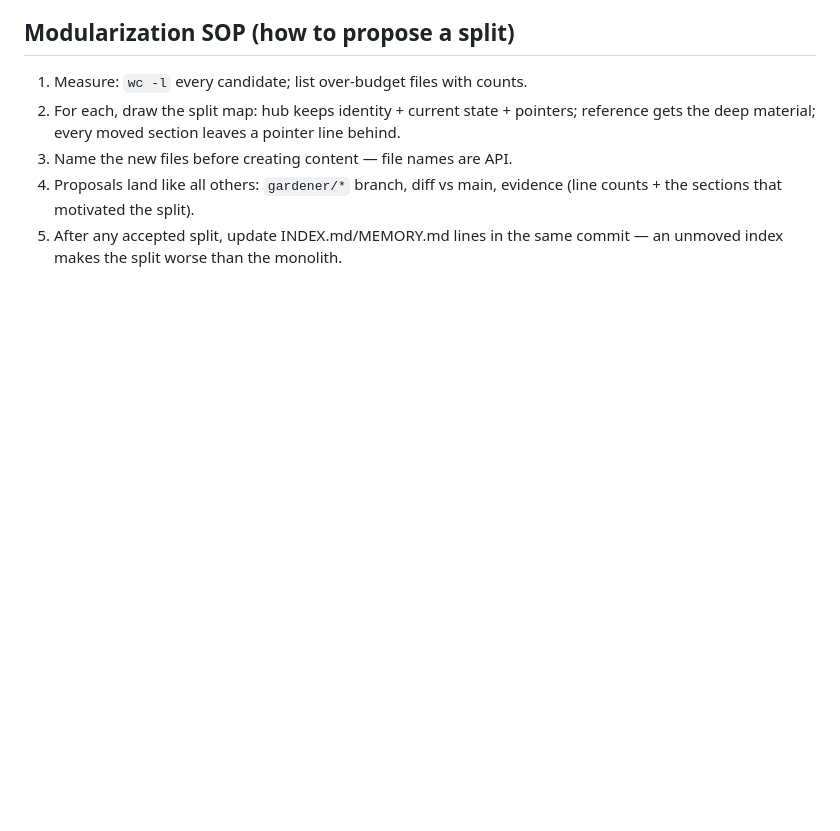
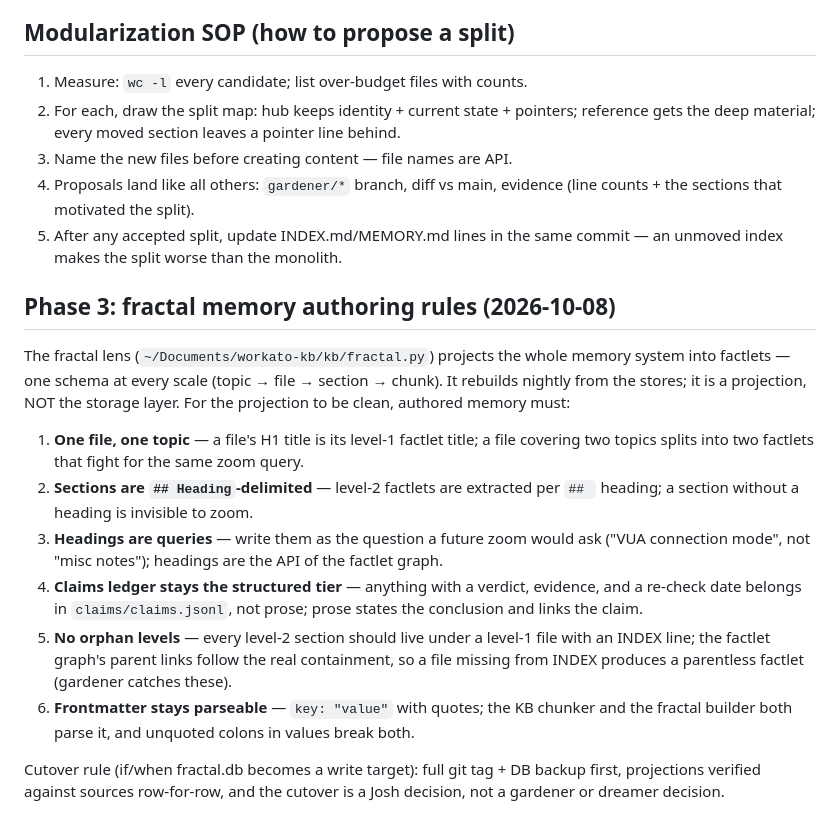
Before and after one commit to jdcramoy/workato-agentic-kit, a Markdown page: knowledge/domains/brain-architecture.md, the part around the change. Drawn GitHub-style; blank space fills up the shorter version.

Commit message:
knowledge template: brain-architecture rulebook current (incl. fractal authoring rules)

```diff
--- a/knowledge/domains/brain-architecture.md
+++ b/knowledge/domains/brain-architecture.md
@@ -124,3 +124,33 @@ stay whole is fine. A file 2× over is always a finding.
    evidence (line counts + the sections that motivated the split).
 5. After any accepted split, update INDEX.md/MEMORY.md lines in the same
    commit — an unmoved index makes the split worse than the monolith.
+
+## Phase 3: fractal memory authoring rules (2026-10-08)
+
+The fractal lens (`~/Documents/workato-kb/kb/fractal.py`) projects the whole
+memory system into factlets — one schema at every scale (topic → file →
+section → chunk). It rebuilds nightly from the stores; it is a projection,
+NOT the storage layer. For the projection to be clean, authored memory must:
+
+1. **One file, one topic** — a file's H1 title is its level-1 factlet title;
+   a file covering two topics splits into two factlets that fight for the
+   same zoom query.
+2. **Sections are `## Heading`-delimited** — level-2 factlets are extracted
+   per `## ` heading; a section without a heading is invisible to zoom.
+3. **Headings are queries** — write them as the question a future zoom would
+   ask ("VUA connection mode", not "misc notes"); headings are the API of
+   the factlet graph.
+4. **Claims ledger stays the structured tier** — anything with a verdict,
+   evidence, and a re-check date belongs in `claims/claims.jsonl`, not prose;
+   prose states the conclusion and links the claim.
+5. **No orphan levels** — every level-2 section should live under a level-1
+   file with an INDEX line; the factlet graph's parent links follow the
+   real containment, so a file missing from INDEX produces a parentless
+   factlet (gardener catches these).
+6. **Frontmatter stays parseable** — `key: "value"` with quotes; the KB
+   chunker and the fractal builder both parse it, and unquoted colons in
+   values break both.
+
+Cutover rule (if/when fractal.db becomes a write target): full git tag +
+DB backup first, projections verified against sources row-for-row, and the
+cutover is a Josh decision, not a gardener or dreamer decision.
```
